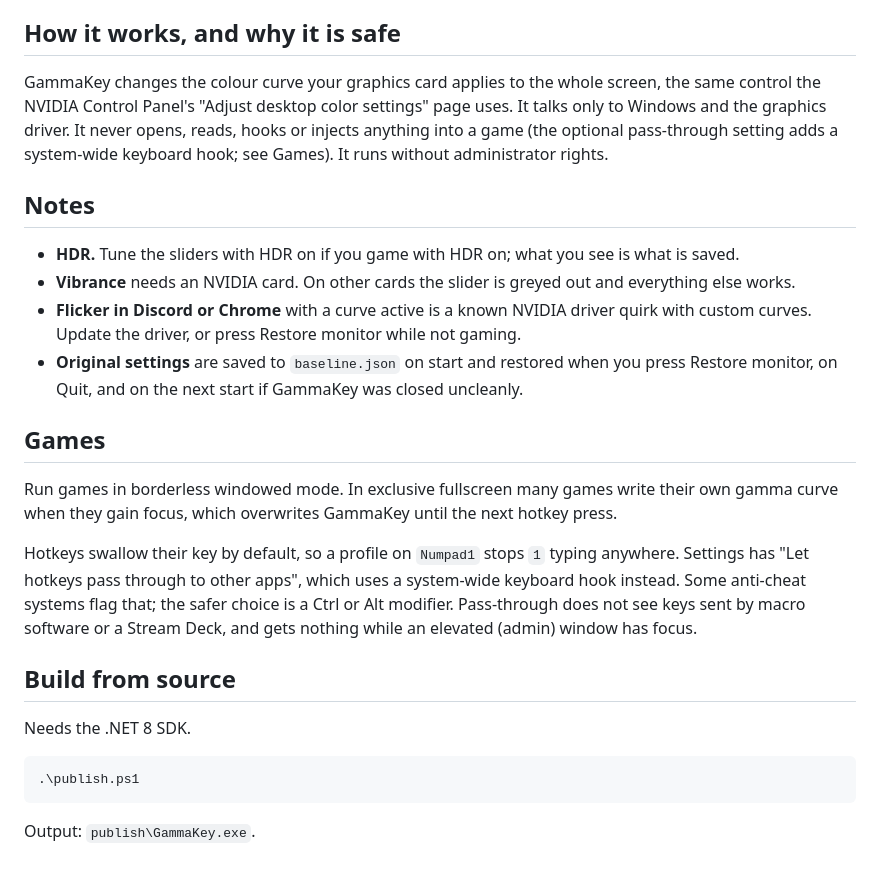
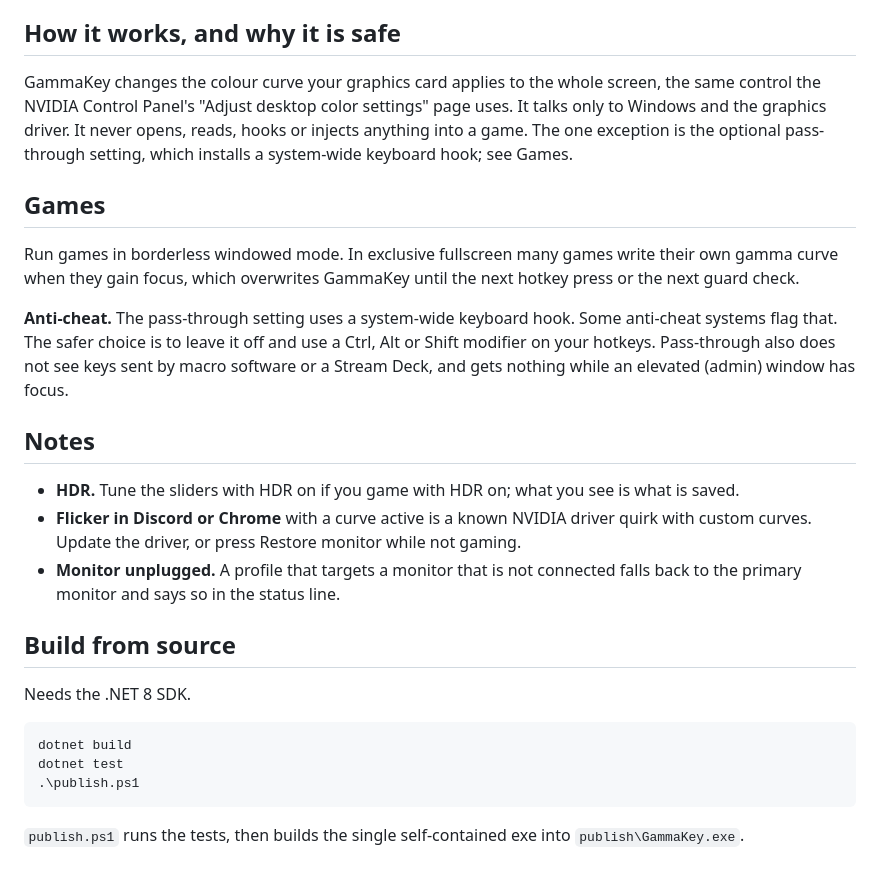
Before and after one commit to J-Ride/GammaKey, a Markdown page: README.md, the part around one of its changes. Drawn GitHub-style.

```diff
--- a/README.md
+++ b/README.md
@@ -17,34 +112,37 @@ Profiles live in `profiles.json`. Copy that file to a friend's folder to share y
 
 ## How it works, and why it is safe
 
-GammaKey changes the colour curve your graphics card applies to the whole screen, the same control the
-NVIDIA Control Panel's "Adjust desktop color settings" page uses. It talks only to Windows and the graphics
-driver. It never opens, reads, hooks or injects anything into a game (the optional pass-through setting adds a system-wide keyboard hook; see Games). It runs without administrator rights.
+GammaKey changes the colour curve your graphics card applies to the whole screen, the same control
+the NVIDIA Control Panel's "Adjust desktop color settings" page uses. It talks only to Windows and
+the graphics driver. It never opens, reads, hooks or injects anything into a game. The one
+exception is the optional pass-through setting, which installs a system-wide keyboard hook; see
+Games.
+
+## Games
+
+Run games in borderless windowed mode. In exclusive fullscreen many games write their own gamma
+curve when they gain focus, which overwrites GammaKey until the next hotkey press or the next
+guard check.
+
+**Anti-cheat.** The pass-through setting uses a system-wide keyboard hook. Some anti-cheat systems
+flag that. The safer choice is to leave it off and use a Ctrl, Alt or Shift modifier on your
+hotkeys. Pass-through also does not see keys sent by macro software or a Stream Deck, and gets
+nothing while an elevated (admin) window has focus.
 
 ## Notes
 
 - **HDR.** Tune the sliders with HDR on if you game with HDR on; what you see is what is saved.
-- **Vibrance** needs an NVIDIA card. On other cards the slider is greyed out and everything else works.
-- **Flicker in Discord or Chrome** with a curve active is a known NVIDIA driver quirk with custom curves.
-  Update the driver, or press Restore monitor while not gaming.
-- **Original settings** are saved to `baseline.json` on start and restored when you press Restore monitor, on Quit, and on the
-  next start if GammaKey was closed uncleanly.
-
-## Games
-
-Run games in borderless windowed mode. In exclusive fullscreen many games write their own
-gamma curve when they gain focus, which overwrites GammaKey until the next hotkey press.
-
-Hotkeys swallow their key by default, so a profile on `Numpad1` stops `1` typing anywhere.
-Settings has "Let hotkeys pass through to other apps", which uses a system-wide keyboard
-hook instead. Some anti-cheat systems flag that; the safer choice is a Ctrl or Alt modifier.
-Pass-through does not see keys sent by macro software or a Stream Deck, and gets nothing while
-an elevated (admin) window has focus.
+- **Flicker in Discord or Chrome** with a curve active is a known NVIDIA driver quirk with custom
+  curves. Update the driver, or press Restore monitor while not gaming.
+- **Monitor unplugged.** A profile that targets a monitor that is not connected falls back to
+  the primary monitor and says so in the status line.
 
 ## Build from source
 
 Needs the .NET 8 SDK.
 
+    dotnet build
+    dotnet test
     .\publish.ps1
 
-Output: `publish\GammaKey.exe`.
+`publish.ps1` runs the tests, then builds the single self-contained exe into `publish\GammaKey.exe`.
```
Also changed, not shown: other parts of README.md (+104 -9 lines), docs/screenshots/main-window.png.
